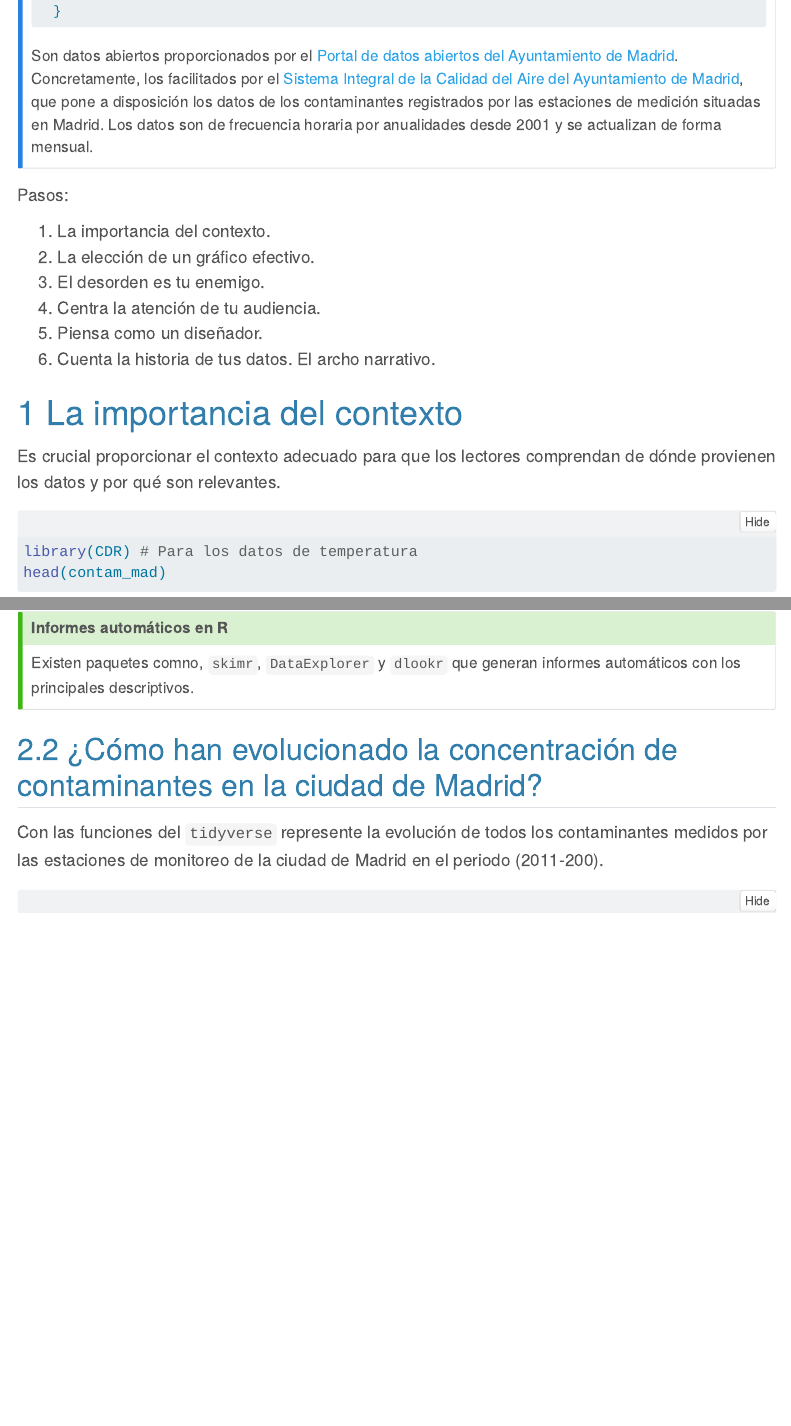
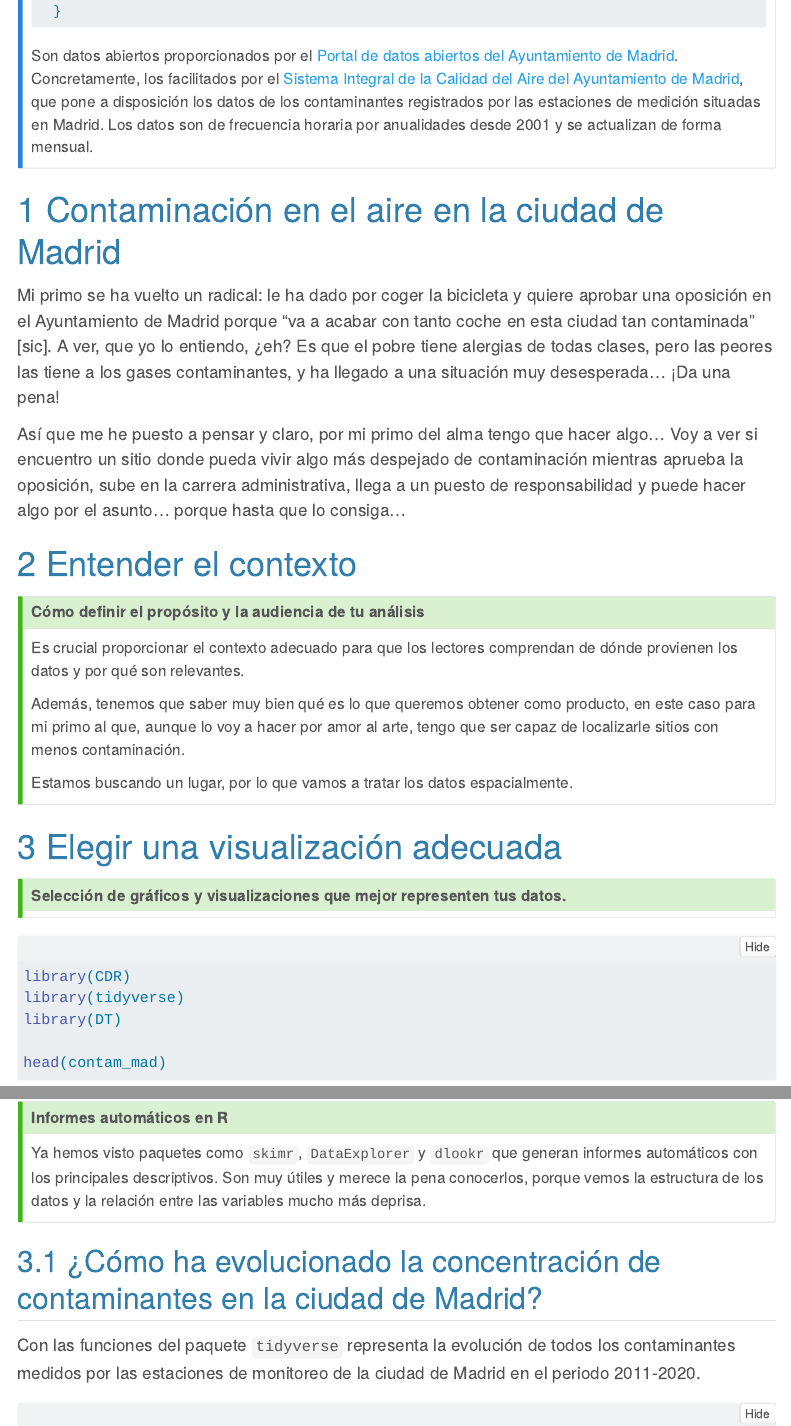
Before and after one commit to gemafaviles/storytelling, a Quarto document (historias/hist6_contaminantes.qmd): the page in a window 1100 px wide, from 380 px down, and a second part further down, joined at a grey line. Rendered offline with R 4.5, knitr and Pandoc in place of Quarto, with nearby package versions; folded parts are opened; some code elsewhere in the file could not run offline; menus at the side of the page are left out.

Commit message:
hist_6 - a medias

````diff
--- a/historias/hist6_contaminantes.qmd
+++ b/historias/hist6_contaminantes.qmd
@@ -47,22 +47,30 @@ if (!require(CDR)){
 Son datos abiertos proporcionados por el [Portal de datos abiertos del Ayuntamiento de Madrid](https://datos.madrid.es/). Concretamente, los facilitados por el [Sistema Integral de la Calidad del Aire del Ayuntamiento de Madrid](https://www.mambiente.madrid.es/sica/scripts/index.php), que pone a disposición los datos de los contaminantes registrados por las estaciones de medición situadas en Madrid. Los datos son de frecuencia horaria por anualidades desde 2001 y se actualizan de forma mensual.
 :::
 
+# Contaminación en el aire en la ciudad de Madrid
 
-Pasos:
+Mi primo se ha vuelto un radical: le ha dado por coger la bicicleta y quiere aprobar una oposición en el Ayuntamiento de Madrid porque "va a acabar con tanto coche en esta ciudad tan contaminada" [sic]. A ver, que yo lo entiendo, ¿eh? Es que el pobre tiene alergias de todas clases, pero las peores las tiene a los gases contaminantes, y ha llegado a una situación muy desesperada... ¡Da una pena!
 
-1. La importancia del contexto.
-2. La elección de un gráfico efectivo.
-3. El desorden es tu enemigo.
-4. Centra la atención de tu audiencia.
-5. Piensa como un diseñador.
-6. Cuenta la historia de tus datos. El archo narrativo.
+Así que me he puesto a pensar y claro, por mi primo del alma tengo que hacer algo... Voy a ver si encuentro un sitio donde pueda vivir algo más despejado de contaminación mientras aprueba la oposición, sube en la carrera administrativa, llega a un puesto de responsabilidad y puede hacer algo por el asunto... porque hasta que lo consiga...
 
+# Entender el contexto
 
+::: {.callout-tip}
 
-
-# La importancia del contexto
+## Cómo definir el propósito y la audiencia de tu análisis
 
 Es crucial proporcionar el contexto adecuado para que los lectores comprendan de dónde provienen los datos y por qué son relevantes.
 
+Además, tenemos que saber muy bien qué es lo que queremos obtener como producto, en este caso para mi primo al que, aunque lo voy a hacer por amor al arte, tengo que ser capaz de localizarle sitios con menos contaminación.
+
+Estamos buscando un lugar, por lo que vamos a tratar los datos espacialmente.
+:::
+
+# Elegir una visualización adecuada
+
+::: {.callout-tip}
+## Selección de gráficos y visualizaciones que mejor representen tus datos.
+:::
+
+
 ```{r}
-library(CDR) # Para los datos de temperatura
@@ -68,0 +79,3 @@ library(CDR) # Para los datos de temperatura
+library(CDR)
+library(tidyverse)
+library(DT)
@@ -134,27 +140,16 @@ contam_mad |> # Summary por grupo usando dplyr
   )
 ```
 
-
-
-
 ::: {.callout-tip}
 ## Informes automáticos en R
-
-Existen paquetes comno, `skimr`, `DataExplorer` y `dlookr` que generan informes
-automáticos con los principales descriptivos.
+Ya hemos visto paquetes como `skimr`, `DataExplorer` y `dlookr` que generan informes automáticos con los principales descriptivos. Son muy útiles y merece la pena conocerlos, porque vemos la estructura de los datos y la relación entre las variables mucho más deprisa.
 :::
 
-
-
-
-## ¿Cómo han evolucionado la concentración de contaminantes en la ciudad de Madrid?
+## ¿Cómo ha evolucionado la concentración de contaminantes en la ciudad de Madrid?
 
 ::: {#exr-3}
-
-Con las funciones del `tidyverse` represente la evolución de todos los contaminantes
-medidos por las estaciones de monitoreo de la ciudad de Madrid en el periodo (2011-200).
+Con las funciones del paquete `tidyverse` representa la evolución de todos los contaminantes medidos por las estaciones de monitoreo de la ciudad de Madrid en el periodo 2011-2020.
 :::
-
 
 ```{r evolución-contaminentes, out.width = "100%"}
 plot_contam_mad <- contam_mad |>
````
Also changed, not shown: historias/hist5_filomena.qmd (+1 -1 lines), historias/hist6_contaminantes.qmd (38 more changed lines), 3 other files.
